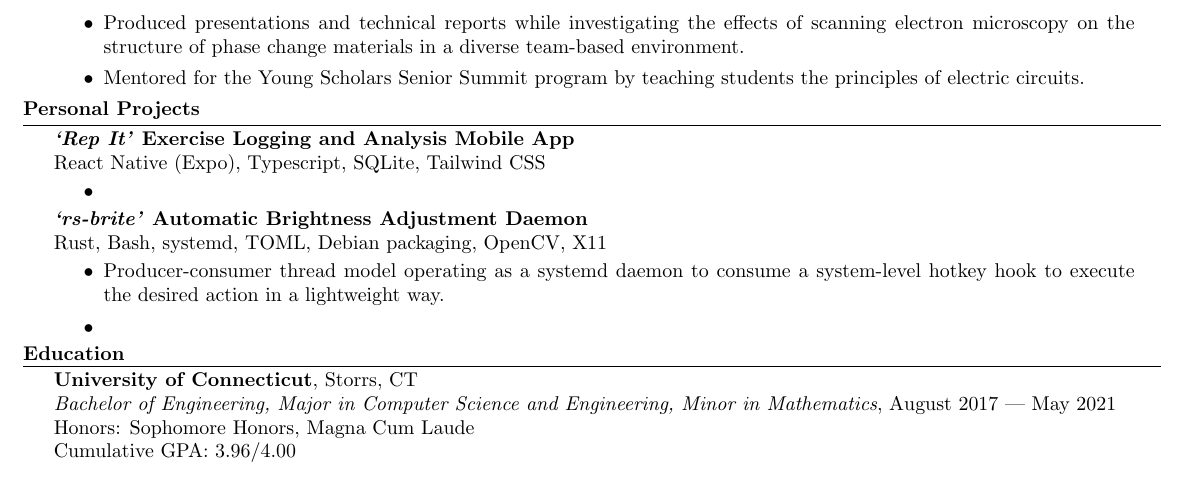
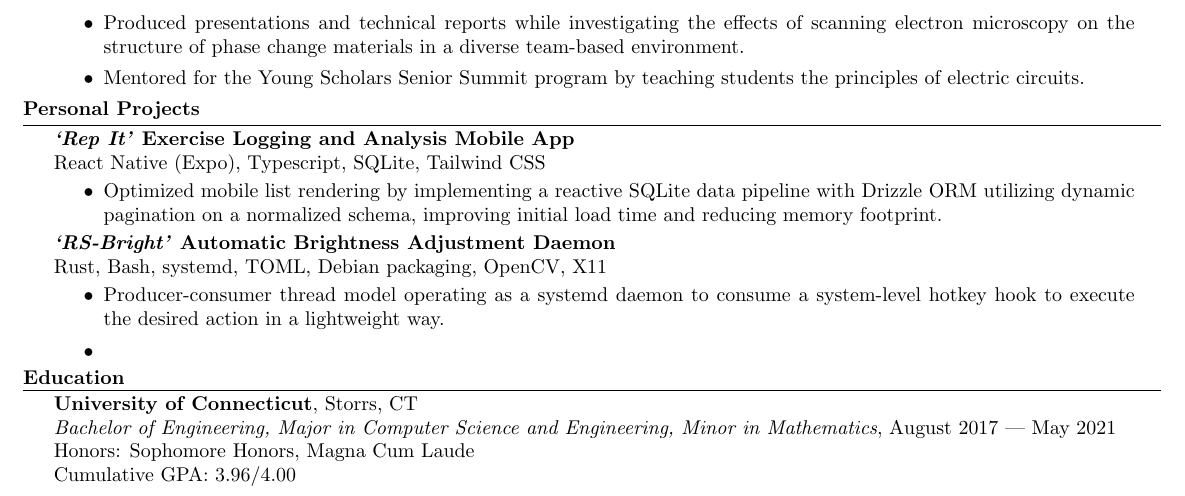
Before and after one commit to drblain/resume, a LaTeX CV (resume.tex): part of the page, cut so that both start at the same text. Compiled offline with pdfLaTeX; a LaTeX package or settings file that is missing is left out.

Commit message:
add bullet for rep it

```diff
--- a/resume.tex
+++ b/resume.tex
@@ -135,10 +135,10 @@
         React Native (Expo), Typescript, SQLite, Tailwind CSS
 
         \begin{closeitems}
-            \item
+            \item Optimized mobile list rendering by implementing a reactive SQLite data pipeline with Drizzle ORM utilizing dynamic pagination on a normalized schema, improving initial load time and reducing memory footprint.
         \end{closeitems}
 
-        \textbf{\textit{`rs-brite'} Automatic Brightness Adjustment Daemon}
+        \textbf{\textit{`RS-Bright'} Automatic Brightness Adjustment Daemon}
 
         Rust, Bash, systemd, TOML, Debian packaging, OpenCV, X11
 
```
Also changed, not shown: resume.tex (2 more changed lines).
